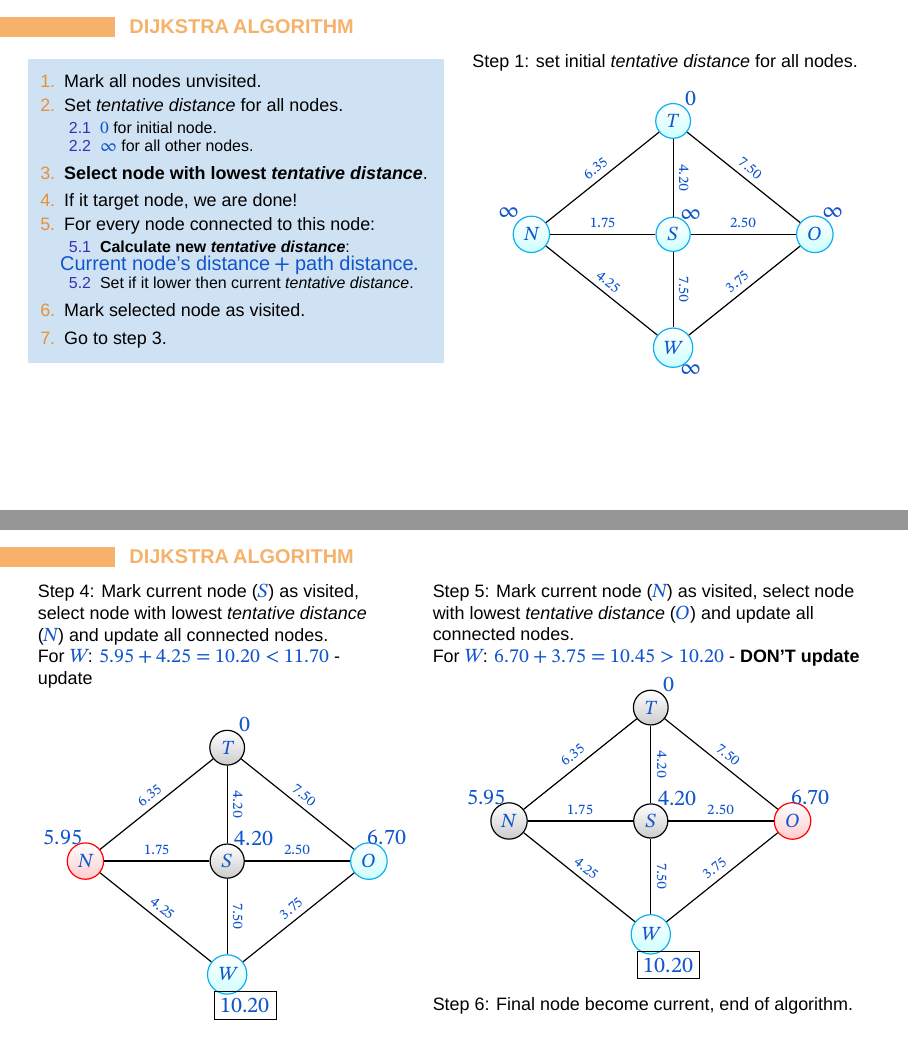
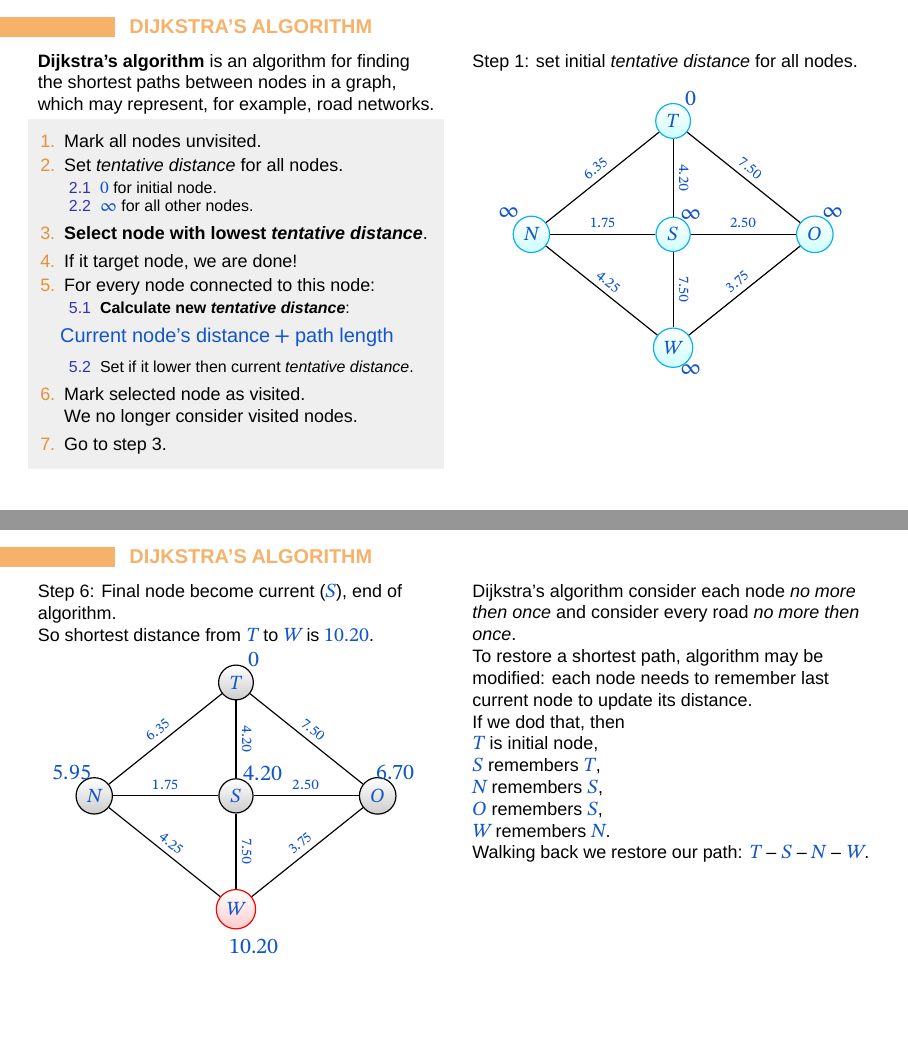
Before and after one commit to Jauhen/gmo, LaTeX slides (Dijkstra algorithm.tex): pages 1 and 3 of 3 before the commit and pages 1 and 4 of 4 after it, joined at a grey line. Compiled offline with LuaLaTeX; a missing font is replaced by an installed copy or a similar font.

Commit message:
Update Dijkstra's slide

```diff
--- a/Dijkstra algorithm.tex
+++ b/Dijkstra algorithm.tex
@@ -15,15 +15,16 @@
 
 \usetheme{graham}
 
-\title{Kvantik problems,\\ December 2021}
+\title{Dijkstra's algorithm}
 % \subtitle[Graham Middle School]{Graham Middle School Math Olympiad Team}
 
 \begin{document}
 
-\begin{frame}{Dijkstra algorithm}
+\begin{frame}{Dijkstra's algorithm}
   \begin{columns}[T]
     \begin{column}{0.5\textwidth}
-      \begin{example}
+      \textbf{Dijkstra's algorithm} is an algorithm for finding the shortest paths between nodes in a graph, which may represent, for example, road networks.
+      \begin{problem}
         \begin{enumerate}
           \item Mark all nodes unvisited.
           \item Set \emph{tentative distance} for all nodes.
@@ -36,13 +37,19 @@
           \item For every node connected to this node:
             \begin{enumerate}
               \item \textbf{Calculate new \emph{tentative distance}}:
-                    {\large \hspace*{-2em}$\text{Current node's distance} + \text{path distance}.$}
+
+                    \medskip
+                    {\large \hspace*{-2em}$\text{Current node's distance} + \text{path length}$}
+                    \medskip
               \item Set if it lower then current \emph{tentative distance}.
             \end{enumerate}
           \item Mark selected node as visited.
+
+          We no longer consider visited nodes.
+
           \item Go to step \ref{itm:select}.
         \end{enumerate}
-      \end{example}
+      \end{problem}
     \end{column}
     \begin{column}{0.5\textwidth}
       Step 1: set initial \emph{tentative distance} for all nodes.
@@ -75,7 +82,7 @@
   \end{columns}
 \end{frame}
 
-\begin{frame}{Dijkstra algorithm}
+\begin{frame}{Dijkstra's algorithm}
   \begin{columns}[T]
     \begin{column}{0.5\textwidth}
       Step 2: select node with lowest \emph{tentative distance} ($T$) and update all connected nodes.
@@ -149,7 +156,7 @@
   \end{columns}
 \end{frame}
 
-\begin{frame}{Dijkstra algorithm}
+\begin{frame}{Dijkstra's algorithm}
   \begin{columns}[T]
     \begin{column}{0.45\textwidth}
       Step 4: Mark current node ($S$) as visited, select node with lowest \emph{tentative distance} ($N$) and update all connected nodes.
@@ -212,18 +219,64 @@
         \vspace*{-0.5em}
       \end{center}
 
-      Step 6: Final node become current, end of algorithm.
     \end{column}
   \end{columns}
 \end{frame}
 
-% \begin{frame}{Title}
-%   \begin{columns}[T]
-%     \begin{column}{0.5\textwidth}
-%     \end{column}
-%     \begin{column}{0.5\textwidth}
-%     \end{column}
-%   \end{columns}
-% \end{frame}
+\begin{frame}{Dijkstra's algorithm}
+  \begin{columns}[T]
+    \begin{column}{0.5\textwidth}
+      Step 6: Final node become current ($S$), end of algorithm.
+
+      So shortest distance from $T$ to $W$ is $10.20$.
+
+      \begin {center}
+        \vspace*{-0.5em}
+        \begin {tikzpicture}[-latex,auto,node distance =2 cm and 2.5cm ,on grid ,
+        semithick ,
+        unvisited/.style ={circle,top color =white, bottom color = processblue!20 ,
+        draw,processblue, text=blue, minimum width =0.5 cm},
+        current/.style ={circle,top color =white, bottom color = red!20 ,
+        draw,red, text=blue, minimum width =0.5 cm},
+        visited/.style ={circle,top color =white, bottom color = black!20 ,
+        draw,black, text=blue, minimum width =0.5 cm}]
+          \node[visited, label={[xshift=1em, yshift=-0.5em]\large $0$}] (T) {$T$};
+          \node[visited, label={[xshift=1.5em, yshift=-0.5em]\large $4.20$}] (S) [below=of T] {$S$};
+          \node[visited, label={[xshift=-1.25em, yshift=-0.5em]\large $5.95$}] (N) [left=of S] {$N$};
+          \node[visited, label={[xshift=1em, yshift=-0.5em]\large $6.70$}] (O) [right=of S] {$O$};
+          \node[current, label={[xshift=1em, yshift=-4em]\large $10.20$}] (W) [below=of S] {$W$};
+          \path[-] (T) edge node[sloped] {$\scriptstyle 4.20$} (S);
+          \path[-] (N) edge node[sloped] {$\scriptstyle 6.35$} (T);
+          \path[-] (T) edge node[sloped] {$\scriptstyle 7.50$} (O);
+          \path[-] (S) edge node[sloped] {$\scriptstyle 7.50$} (W);
+          \path[-] (N) edge node[sloped] {$\scriptstyle 1.75$} (S);
+          \path[-] (S) edge node[sloped] {$\scriptstyle 2.50$} (O);
+          \path[-] (W) edge node[sloped] {$\scriptstyle 4.25$} (N);
+          \path[-] (O) edge node[sloped] {$\scriptstyle 3.75$} (W);
+        \end{tikzpicture}
+        \vspace*{-0.5em}
+      \end{center}
+    \end{column}
+    \begin{column}{0.5\textwidth}
+      Dijkstra's algorithm consider each node \emph{no more then once} and consider every road \emph{no more then once}.
+
+      To restore a shortest path, algorithm may be modified: each node needs to remember last current node to update its distance.
+
+      If we dod that, then
+
+      $T$ is initial node,
+
+      $S$ remembers $T$,
+
+      $N$ remembers $S$,
+
+      $O$ remembers $S$,
+
+      $W$ remembers $N$.
+
+      Walking back we restore our path: $T$ -- $S$ -- $N$ -- $W$.
+    \end{column}
+  \end{columns}
+\end{frame}
 
 \end{document}
```
Also changed, not shown: Dijkstra algorithm.pdf.
